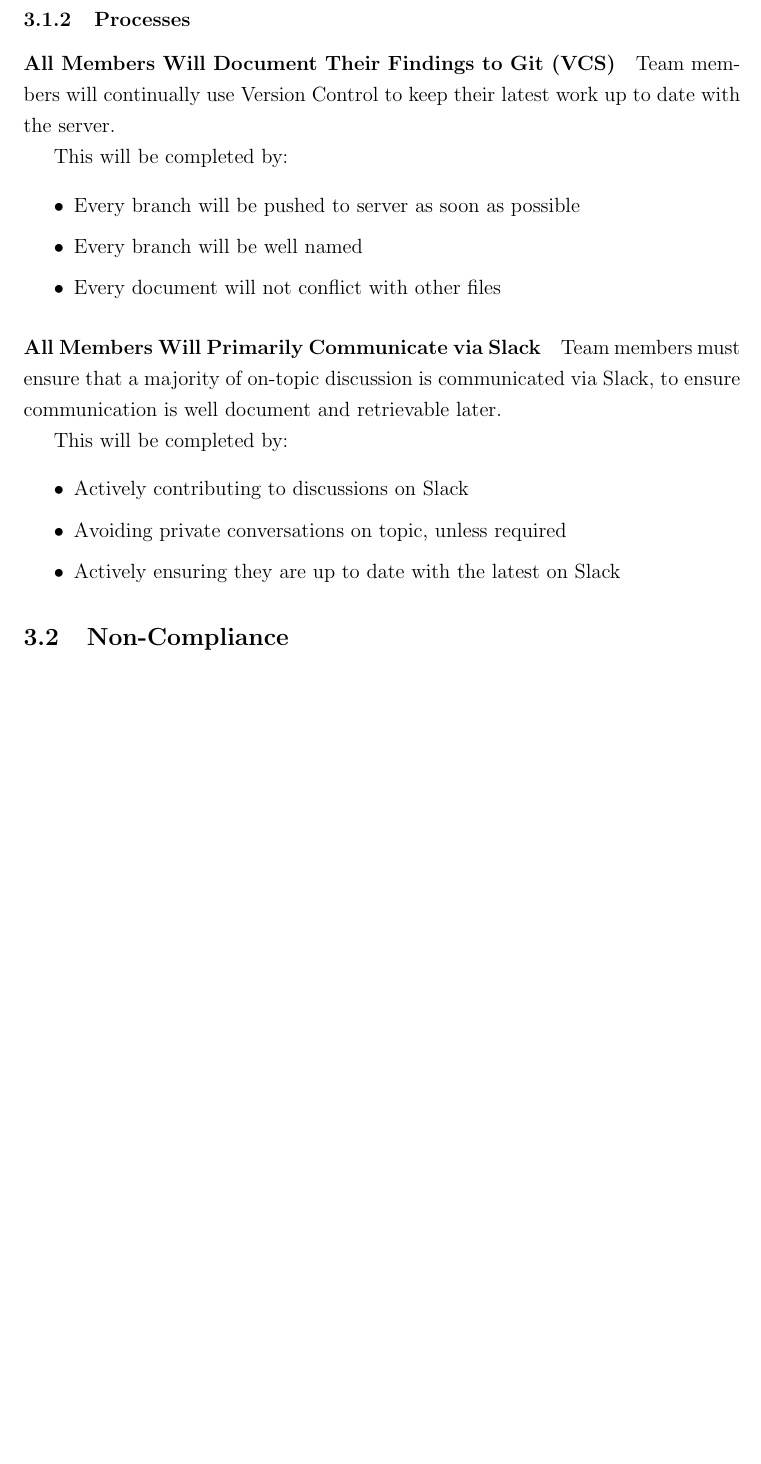
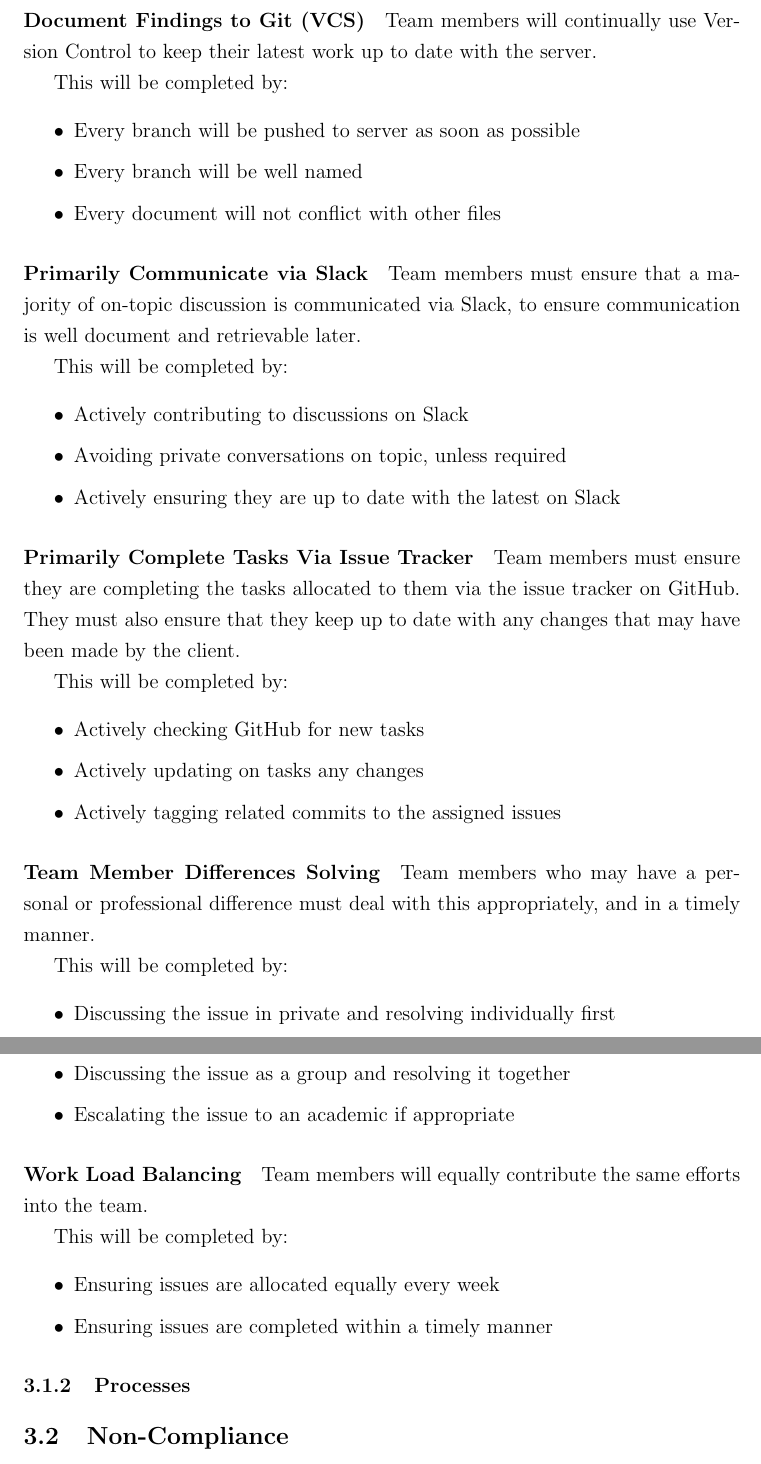
Before and after one commit to byronmejia/qut-ifb299, a LaTeX document (docs/1.0 Team Agreement/src/Team Agreement.tex): part of page 7 of 10 before the commit and two parts of pages 7 and 8 of 11 after it, the two joined at a grey line, cut at the place of the change, the shorter picture padded with empty space. Compiled offline with pdfLaTeX.

Commit message:
Completed Team Agreement: Principles

```diff
--- a/docs/1.0 Team Agreement/src/Team Agreement.tex
+++ b/docs/1.0 Team Agreement/src/Team Agreement.tex
@@ -212,8 +212,7 @@ This will be completed by:
   and members ask for another explanation when required
 \end{itemize}
 
-\subsubsection{Processes}
-\paragraph{All Members Will Document Their Findings to Git (VCS)}
+\paragraph{Document Findings to Git (VCS)}
 Team members will continually use Version Control to keep their latest
 work up to date with the server.
 
@@ -225,7 +224,7 @@ This will be completed by:
   \item Every document will not conflict with other files
 \end{itemize}
 
-\paragraph{All Members Will Primarily Communicate via Slack}
+\paragraph{Primarily Communicate via Slack}
 Team members must ensure that a majority of on-topic discussion is
 communicated via Slack, to ensure communication is well document
 and retrievable later.
@@ -237,6 +236,43 @@ This will be completed by:
   \item Avoiding private conversations on topic, unless required
   \item Actively ensuring they are up to date with the latest on Slack
 \end{itemize}
+
+\paragraph{Primarily Complete Tasks Via Issue Tracker}
+Team members must ensure they are completing the tasks allocated to them
+via the issue tracker on GitHub. They must also ensure that they keep
+up to date with any changes that may have been made by the client.
+
+This will be completed by:
+\begin{itemize}
+  \setlength\itemsep{1px}
+  \item Actively checking GitHub for new tasks
+  \item Actively updating on tasks any changes
+  \item Actively tagging related commits to the assigned issues
+\end{itemize}
+
+\paragraph{Team Member Differences Solving}
+Team members who may have a personal or professional difference must
+deal with this appropriately, and in a timely manner.
+
+This will be completed by:
+\begin{itemize}
+  \setlength\itemsep{1px}
+  \item Discussing the issue in private and resolving individually first
+  \item Discussing the issue as a group and resolving it together
+  \item Escalating the issue to an academic if appropriate
+\end{itemize}
+
+\paragraph{Work Load Balancing}
+Team members will equally contribute the same efforts into the team.
+
+This will be completed by:
+\begin{itemize}
+  \setlength\itemsep{1px}
+  \item Ensuring issues are allocated equally every week
+  \item Ensuring issues are completed within a timely manner
+\end{itemize}
+
+\subsubsection{Processes}
 
 \subsection{Non-Compliance}
 
```
Also changed, not shown: docs/1.0 Team Agreement/out/Team Agreement.pdf.
